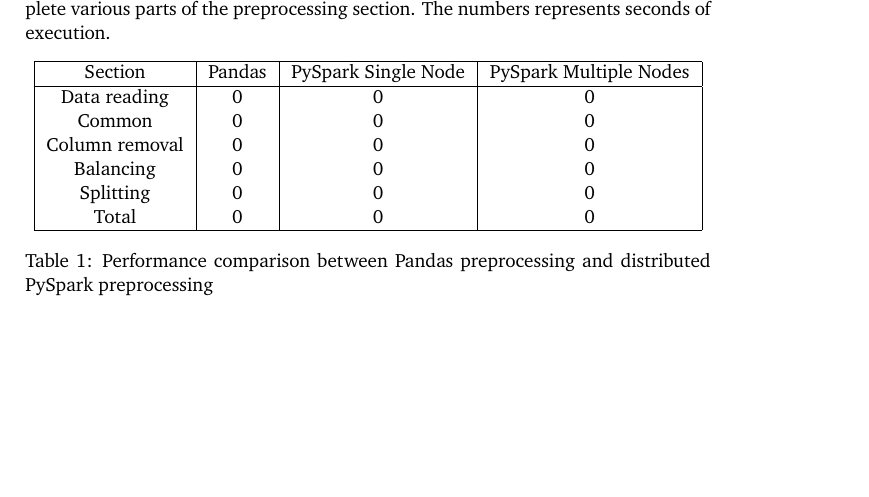
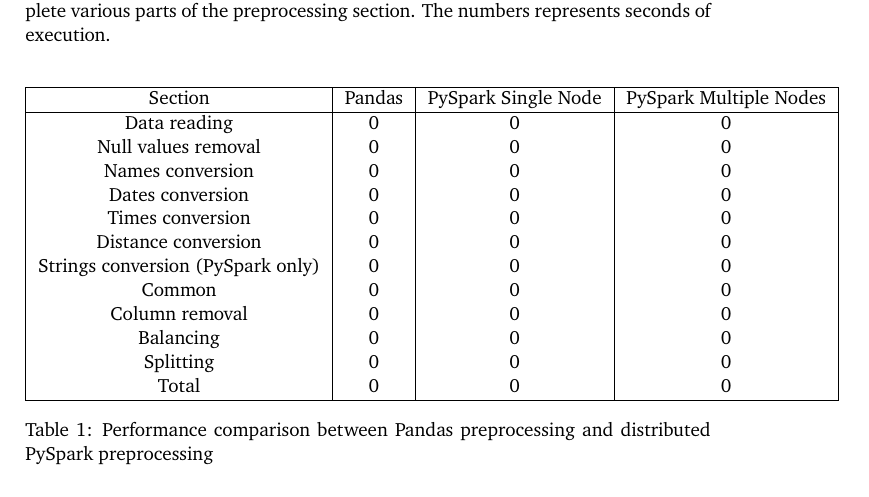
Before and after one commit to manuelelucchi/AirlineDeparture, a LaTeX document (report/report.tex): part of page 8 of 13, cut so that both start at the same text, the shorter picture padded with empty space. Compiled offline with pdfLaTeX.

Commit message:
Update report.tex

```diff
--- a/report/report.tex
+++ b/report/report.tex
@@ -281,6 +281,12 @@
         Section        & Pandas & PySpark Single Node & PySpark Multiple Nodes \\
         \hline
         Data reading   & 0      & 0                   & 0                      \\
+        Null values removal         & 0      & 0                   & 0                      \\
+        Names conversion         & 0      & 0                   & 0                      \\
+        Dates conversion         & 0      & 0                   & 0                      \\
+        Times conversion         & 0      & 0                   & 0                      \\
+        Distance conversion         & 0      & 0                   & 0                      \\
+        Strings conversion (PySpark only)         & 0      & 0                   & 0                      \\
         Common         & 0      & 0                   & 0                      \\
         Column removal & 0      & 0                   & 0                      \\
         Balancing      & 0      & 0                   & 0                      \\
```
